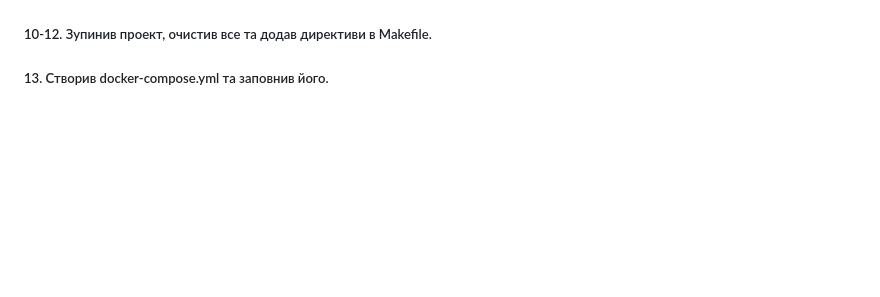
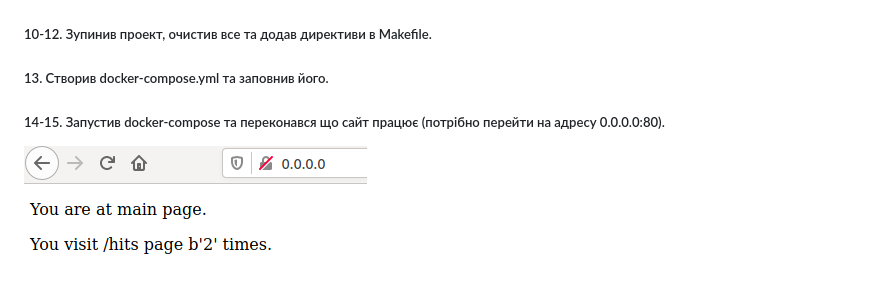
Before and after one commit to skorik-19/skorinovych, a Markdown page: Lab_5/README.md, the part around the change. GitHub-like rendering; pictures changed too: Lab_5/screenshot/7.png (added); blank space fills up the shorter version.

Commit message:
Lab_5; перевірив роботу docker-compose

```diff
--- a/Lab_5/README.md
+++ b/Lab_5/README.md
@@ -23,3 +23,5 @@
 ![image alt](screenshot/6.png)
 ##### 10-12. Зупинив проект, очистив все та додав директиви в Makefile.
 ##### 13. Створив docker-compose.yml та заповнив його.
+##### 14-15. Запустив docker-compose та переконався що сайт працює (потрібно перейти на адресу 0.0.0.0:80).
+![image alt](screenshot/7.png)
```
